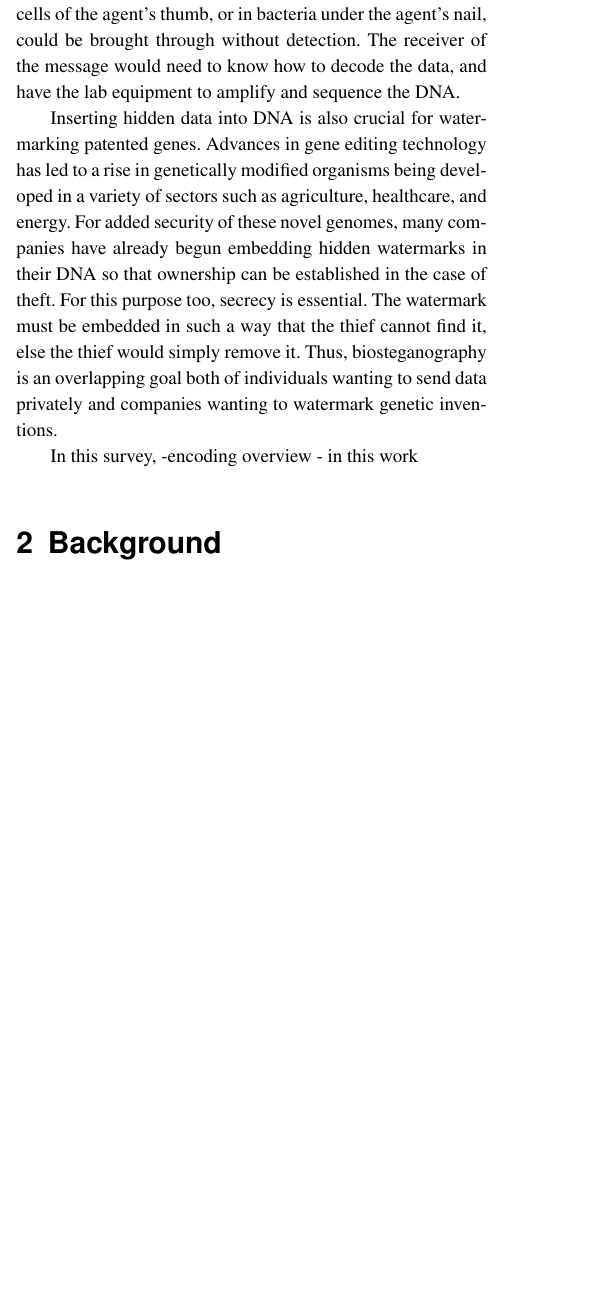
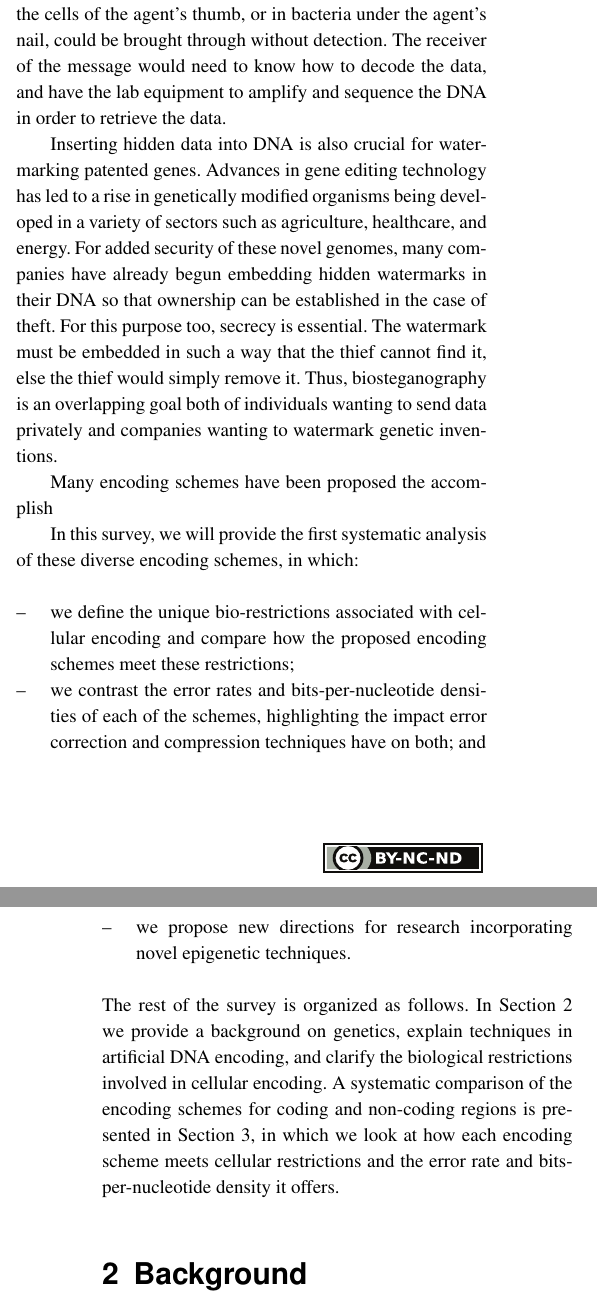
Before and after one commit to anthonyinspace/DNAEncodingSurvey, a LaTeX paper (DNAEncoding.tex): part of one column of page 1 of 4 before the commit and two parts of the columns of pages 1 and 2 of 4 after it, the two joined at a grey line, cut so that both start at the same text, the shorter picture padded with empty space. The pictures show the PDF file DNAEncoding.pdf that the author committed with the source.

Commit message:
Expanded intro

```diff
--- a/DNAEncoding.tex
+++ b/DNAEncoding.tex
@@ -59,4 +59,3 @@ In this survey we provide the first systematic comparison of cellular encoding s
 \maketitle
 \section{Introduction}
 
-Biosteganography is an emerging field in privacy research that combines techniques from genetic engineering, bioinformatics, cryptography and forensics to secretly transfer data within a living cell's DNA~\cite{B2016JOB}. Data ranging from simple text messages to audio recordings and color images can be inserted into cellular DNA. Because DNA is information dense and occurs abundantly in nature, it makes an ideal medium for sending messages secretly. Basic steganographic principles dictate that if an attacker doesn’t know where to find a confidential message in the first place, the message is far more secure~\cite{A2001IEEEIC}.
@@ -69,5 +68,14 @@ In this survey,
--encoding overview
-- in this work
+Many encoding schemes have been proposed the accomplish
+
+In this survey, we will provide the first systematic analysis of these diverse encoding schemes, in which:
+\\
+\begin{itemize}
+\item we define the unique bio-restrictions associated with cellular encoding and compare how the proposed encoding schemes meet these restrictions;
+\item we contrast the error rates and bits-per-nucleotide densities of each of the schemes, highlighting the impact error correction and compression techniques have on both; and
+\item we propose new directions for research incorporating novel epigenetic techniques.
+\end{itemize}
+
+The rest of the survey is organized as follows. In Section 2 we provide a background on genetics, explain techniques in artificial DNA encoding, and clarify the biological restrictions involved in cellular encoding. A systematic comparison of the encoding schemes for coding and non-coding regions is presented in Section 3, in which we look at how each encoding scheme meets cellular restrictions and the error rate and bits-per-nucleotide density it offers.
 
 
 \section{Background}
```
Also changed, not shown: DNAEncoding.pdf, DNAEncoding.tex (18 more changed lines), 4 other files.
